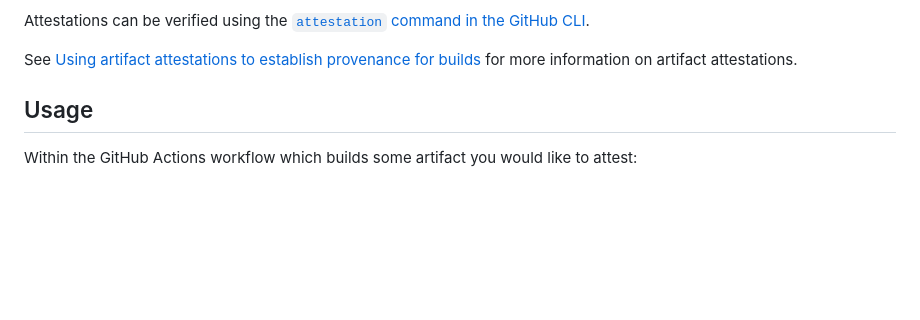
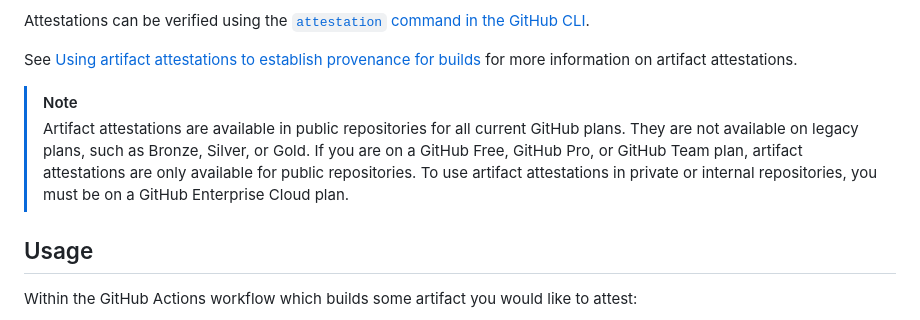
Before and after one commit to actions/attest-build-provenance, a Markdown page: README.md, the part around the change. GitHub-like rendering; blank space fills up the shorter version.

Commit message:
add note about gh plans supporting attestations (#414)
Signed-off-by: Brian DeHamer <bdehamer@github.com>

```diff
--- a/README.md
+++ b/README.md
@@ -24,6 +24,16 @@ CLI][5].
 
 See [Using artifact attestations to establish provenance for builds][9] for more
 information on artifact attestations.
+
+<!-- prettier-ignore-start -->
+> [!NOTE]
+> Artifact attestations are available in public repositories for all
+> current GitHub plans. They are not available on legacy plans, such as Bronze,
+> Silver, or Gold. If you are on a GitHub Free, GitHub Pro, or GitHub Team plan,
+> artifact attestations are only available for public repositories. To use
+> artifact attestations in private or internal repositories, you must be on a
+> GitHub Enterprise Cloud plan.
+<!-- prettier-ignore-end -->
 
 ## Usage
 
```
